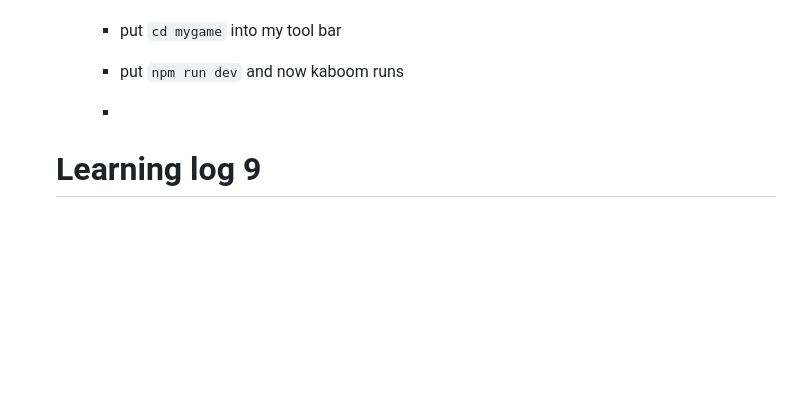
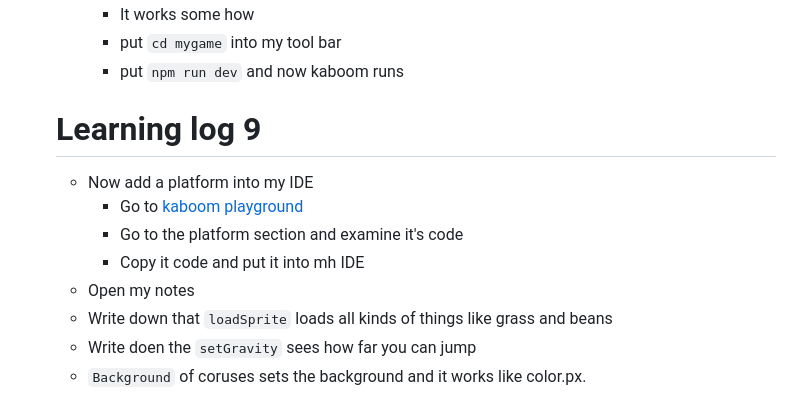
Before and after one commit to fatjond0413/sep11-freedom-project, a Markdown page: tool/learning-log.md, the part around the change. GitHub-like rendering; blank space fills up the shorter version.

```diff
--- a/tool/learning-log.md
+++ b/tool/learning-log.md
@@ -123,6 +123,13 @@ const NUM_PLATFORMS = 5
        * put `cd mygame` into my tool bar
        * put `npm run dev` and now kaboom runs
 
-       *
 
   # Learning log 9
+  * Now add a platform into my IDE
+    * Go to [kaboom playground](https://kaboomjs.com/play?example=add)
+    * Go to the platform section and examine it's code
+    * Copy it code and put it into mh IDE
+  * Open my notes
+  * Write down that `loadSprite` loads all kinds of things like grass and beans
+  * Write doen the `setGravity` sees how far you can jump
+  * `Background` of coruses sets the background and it works like color.px.
```
